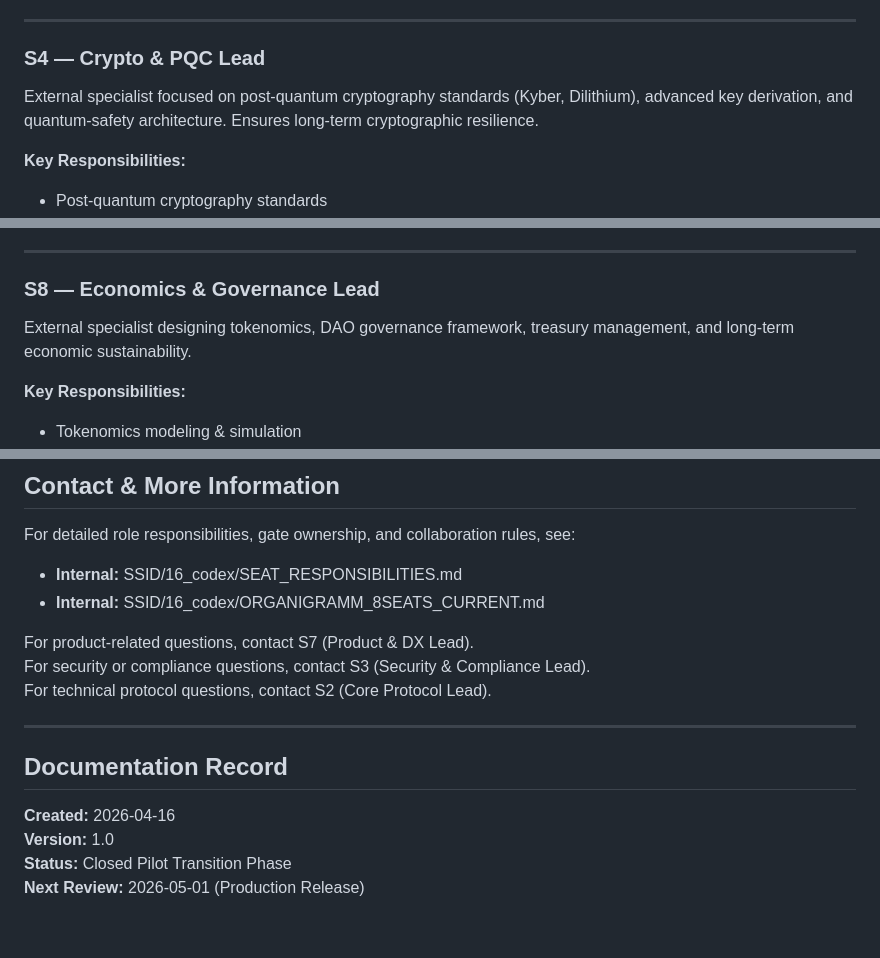
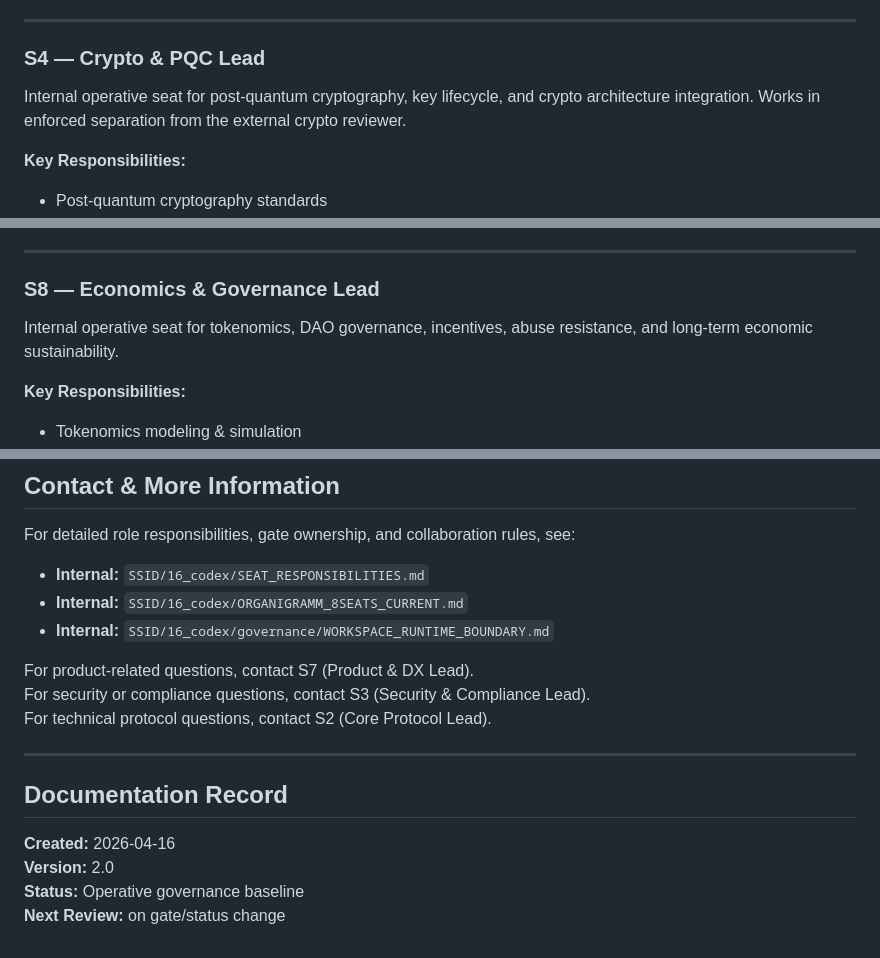
Before and after one commit to EduBrainBoost/SSID-docs, a Markdown page: team/ORGANIGRAMM.md, 3 parts joined by grey strips. GitHub-like rendering.

```diff
--- a/team/ORGANIGRAMM.md
+++ b/team/ORGANIGRAMM.md
@@ -45,7 +45,7 @@ Establishes security architecture, manages compliance frameworks (EU AI Act, reg
 ---
 
 ### S4 — Crypto & PQC Lead
-External specialist focused on post-quantum cryptography standards (Kyber, Dilithium), advanced key derivation, and quantum-safety architecture. Ensures long-term cryptographic resilience.
+Internal operative seat for post-quantum cryptography, key lifecycle, and crypto architecture integration. Works in enforced separation from the external crypto reviewer.
 
 **Key Responsibilities:**
 - Post-quantum cryptography standards
@@ -89,7 +89,7 @@ Drives product strategy, API design, developer onboarding, and documentation qua
 ---
 
 ### S8 — Economics & Governance Lead
-External specialist designing tokenomics, DAO governance framework, treasury management, and long-term economic sustainability.
+Internal operative seat for tokenomics, DAO governance, incentives, abuse resistance, and long-term economic sustainability.
 
 **Key Responsibilities:**
 - Tokenomics modeling & simulation
@@ -173,8 +169,9 @@ SSID uses 6 critical gates to control major decisions:
 ## Contact & More Information
 
 For detailed role responsibilities, gate ownership, and collaboration rules, see:
-- **Internal:** SSID/16_codex/SEAT_RESPONSIBILITIES.md
-- **Internal:** SSID/16_codex/ORGANIGRAMM_8SEATS_CURRENT.md
+- **Internal:** `SSID/16_codex/SEAT_RESPONSIBILITIES.md`
+- **Internal:** `SSID/16_codex/ORGANIGRAMM_8SEATS_CURRENT.md`
+- **Internal:** `SSID/16_codex/governance/WORKSPACE_RUNTIME_BOUNDARY.md`
 
 For product-related questions, contact S7 (Product & DX Lead).
 For security or compliance questions, contact S3 (Security & Compliance Lead).
@@ -185,6 +182,6 @@ For technical protocol questions, contact S2 (Core Protocol Lead).
 ## Documentation Record
 
 **Created:** 2026-04-16
-**Version:** 1.0
-**Status:** Closed Pilot Transition Phase
-**Next Review:** 2026-05-01 (Production Release)
+**Version:** 2.0
+**Status:** Operative governance baseline
+**Next Review:** on gate/status change
```
Also changed, not shown: other parts of team/ORGANIGRAMM.md (+25 -29 lines), governance/MANDATE_TRACKING.md (+11 -6 lines), intro/TECHNICAL_POSITIONING.md (+9 -9 lines).
